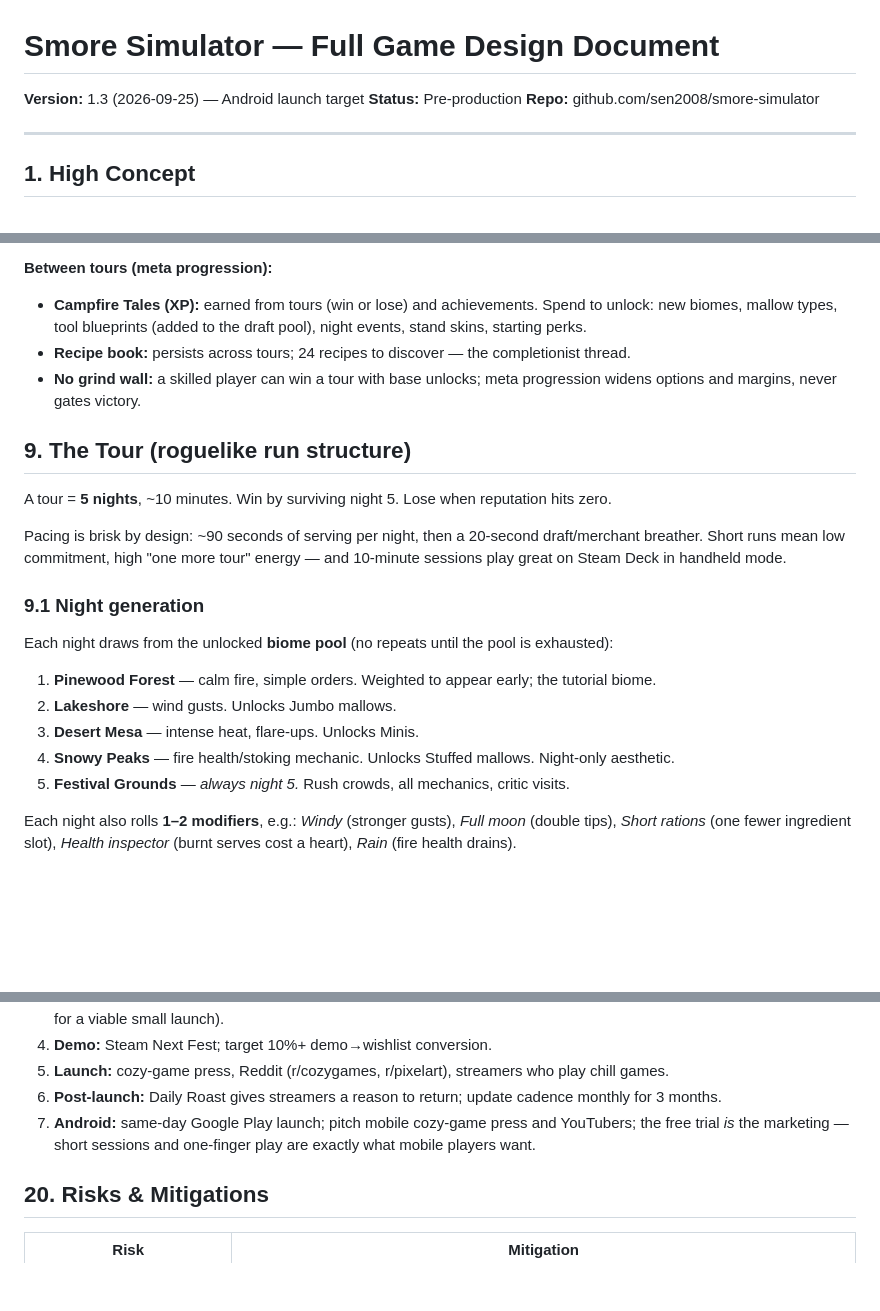
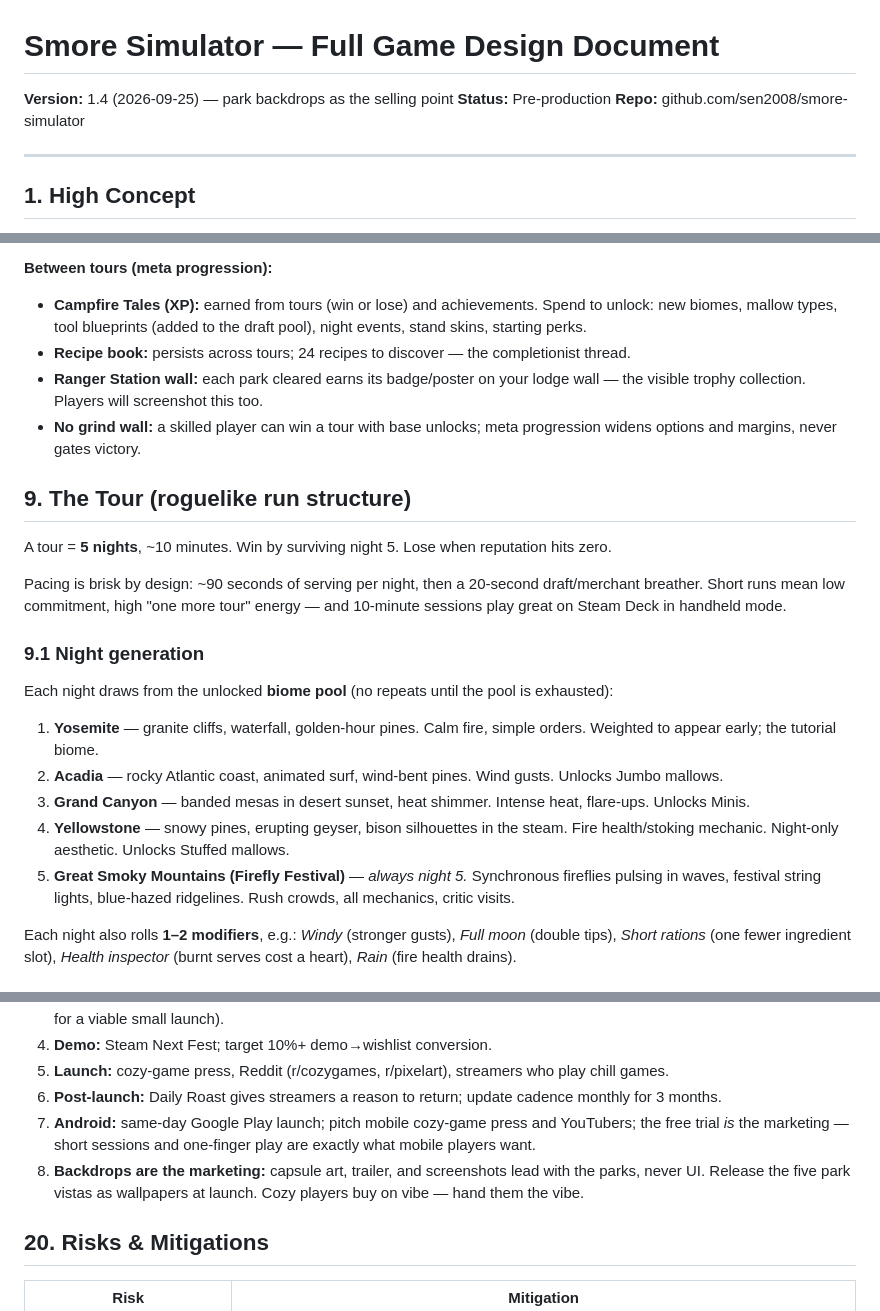
Before and after one commit to sen2008/smore-simulator, a Markdown page: DESIGN.md, 3 parts joined by grey strips. Drawn GitHub-style; blank space fills up the shorter version.

```diff
--- a/DESIGN.md
+++ b/DESIGN.md
@@ -1,6 +1,6 @@
 # Smore Simulator — Full Game Design Document
 
-**Version:** 1.3 (2026-09-25) — Android launch target
+**Version:** 1.4 (2026-09-25) — park backdrops as the selling point
 **Status:** Pre-production
 **Repo:** github.com/sen2008/smore-simulator
 
@@ -100,6 +100,7 @@ Raw → Soft → **Golden** → Dark → Burnt. Each order specifies a target (e
 **Between tours (meta progression):**
 - **Campfire Tales (XP):** earned from tours (win or lose) and achievements. Spend to unlock: new biomes, mallow types, tool blueprints (added to the draft pool), night events, stand skins, starting perks.
 - **Recipe book:** persists across tours; 24 recipes to discover — the completionist thread.
+- **Ranger Station wall:** each park cleared earns its badge/poster on your lodge wall — the visible trophy collection. Players will screenshot this too.
 - **No grind wall:** a skilled player can win a tour with base unlocks; meta progression widens options and margins, never gates victory.
 
 ## 9. The Tour (roguelike run structure)
@@ -110,11 +111,11 @@ Pacing is brisk by design: ~90 seconds of serving per night, then a 20-second dr
 
 ### 9.1 Night generation
 Each night draws from the unlocked **biome pool** (no repeats until the pool is exhausted):
-1. **Pinewood Forest** — calm fire, simple orders. Weighted to appear early; the tutorial biome.
-2. **Lakeshore** — wind gusts. Unlocks Jumbo mallows.
-3. **Desert Mesa** — intense heat, flare-ups. Unlocks Minis.
-4. **Snowy Peaks** — fire health/stoking mechanic. Unlocks Stuffed mallows. Night-only aesthetic.
-5. **Festival Grounds** — *always night 5.* Rush crowds, all mechanics, critic visits.
+1. **Yosemite** — granite cliffs, waterfall, golden-hour pines. Calm fire, simple orders. Weighted to appear early; the tutorial biome.
+2. **Acadia** — rocky Atlantic coast, animated surf, wind-bent pines. Wind gusts. Unlocks Jumbo mallows.
+3. **Grand Canyon** — banded mesas in desert sunset, heat shimmer. Intense heat, flare-ups. Unlocks Minis.
+4. **Yellowstone** — snowy pines, erupting geyser, bison silhouettes in the steam. Fire health/stoking mechanic. Night-only aesthetic. Unlocks Stuffed mallows.
+5. **Great Smoky Mountains (Firefly Festival)** — *always night 5.* Synchronous fireflies pulsing in waves, festival string lights, blue-hazed ridgelines. Rush crowds, all mechanics, critic visits.
 
 Each night also rolls **1–2 modifiers**, e.g.: *Windy* (stronger gusts), *Full moon* (double tips), *Short rations* (one fewer ingredient slot), *Health inspector* (burnt serves cost a heart), *Rain* (fire health drains).
 
@@ -217,6 +249,7 @@ Total: ~6 months solo/small-team to launch.
 5. **Launch:** cozy-game press, Reddit (r/cozygames, r/pixelart), streamers who play chill games.
 6. **Post-launch:** Daily Roast gives streamers a reason to return; update cadence monthly for 3 months.
 7. **Android:** same-day Google Play launch; pitch mobile cozy-game press and YouTubers; the free trial *is* the marketing — short sessions and one-finger play are exactly what mobile players want.
+8. **Backdrops are the marketing:** capsule art, trailer, and screenshots lead with the parks, never UI. Release the five park vistas as wallpapers at launch. Cozy players buy on vibe — hand them the vibe.
 
 ## 20. Risks & Mitigations
 
```
Also changed, not shown: other parts of DESIGN.md (+36 -5 lines).
